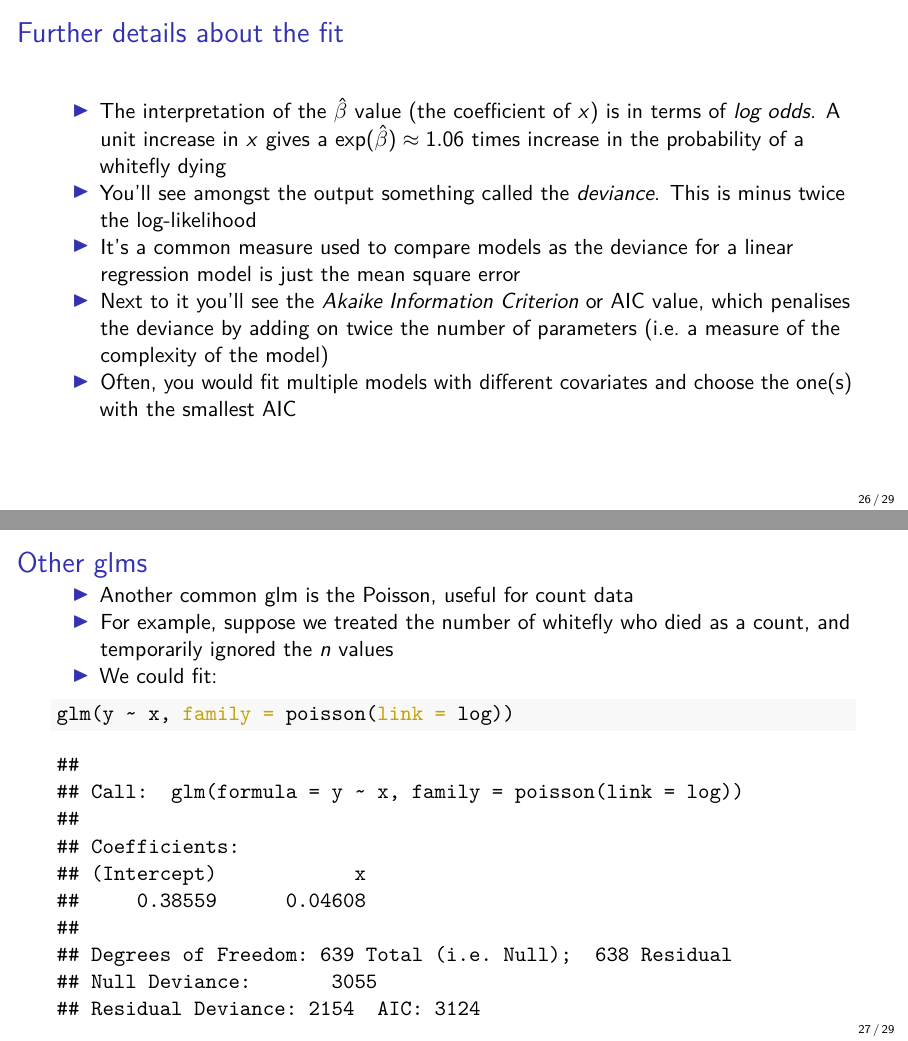
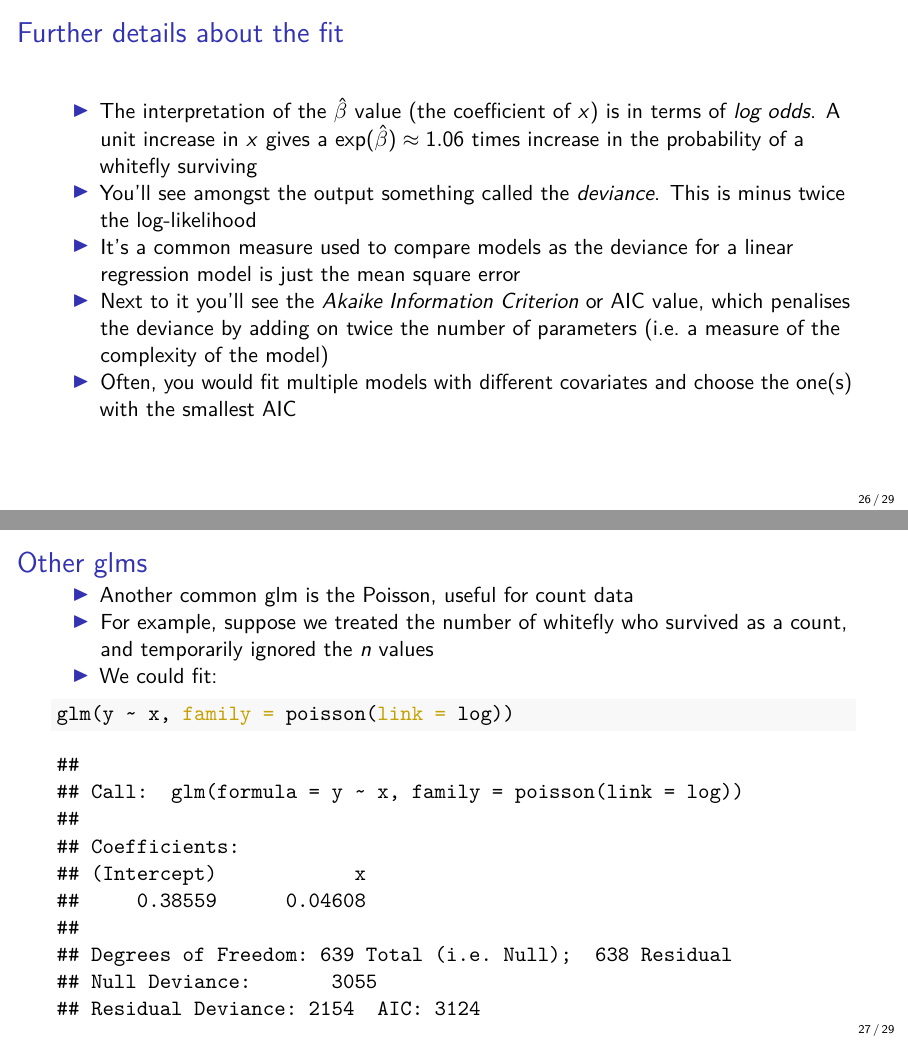
Before and after one commit to andrewcparnell/TSDA, an R Markdown document (slides/day_1/class_3_glms.Rmd): pages 26 and 27 of 29, joined at a grey line. The pictures show the output file slides/day_1/class_3_glms.pdf that the author committed with the source.

Commit message:
Fixed bug in class 3

````diff
--- a/slides/day_1/class_3_glms.Rmd
+++ b/slides/day_1/class_3_glms.Rmd
@@ -257,7 +257,7 @@ glm(cbind(y, n) ~ x, family = binomial(link = logit))
 
 ## Further details about the fit
 
-- The interpretation of the $\hat{\beta}$ value (the coefficient of $x$) is in terms of _log odds_. A unit increase in $x$ gives a $\exp(\hat{\beta}) \approx 1.06$ times increase in the probability of a whitefly dying
+- The interpretation of the $\hat{\beta}$ value (the coefficient of $x$) is in terms of _log odds_. A unit increase in $x$ gives a $\exp(\hat{\beta}) \approx 1.06$ times increase in the probability of a whitefly surviving
 - You'll see amongst the output something called the _deviance_. This is minus twice the log-likelihood
 - It's a common measure used to compare models as the deviance for a linear regression model is just the mean square error
 - Next to it you'll see the _Akaike Information Criterion_ or AIC value, which penalises the deviance by adding on twice the number of parameters (i.e. a measure of the complexity of the model)
@@ -266,7 +266,7 @@ glm(cbind(y, n) ~ x, family = binomial(link = logit))
 ## Other glms
 
 - Another common glm is the Poisson, useful for count data
-- For example, suppose we treated the number of whitefly who died as a count, and temporarily ignored the $n$ values
+- For example, suppose we treated the number of whitefly who survived as a count, and temporarily ignored the $n$ values
 - We could fit:
 ```{r}
 glm(y ~ x, family = poisson(link = log))
````
Also changed, not shown: slides/day_1/class_3_glms.pdf, 1 other file.
